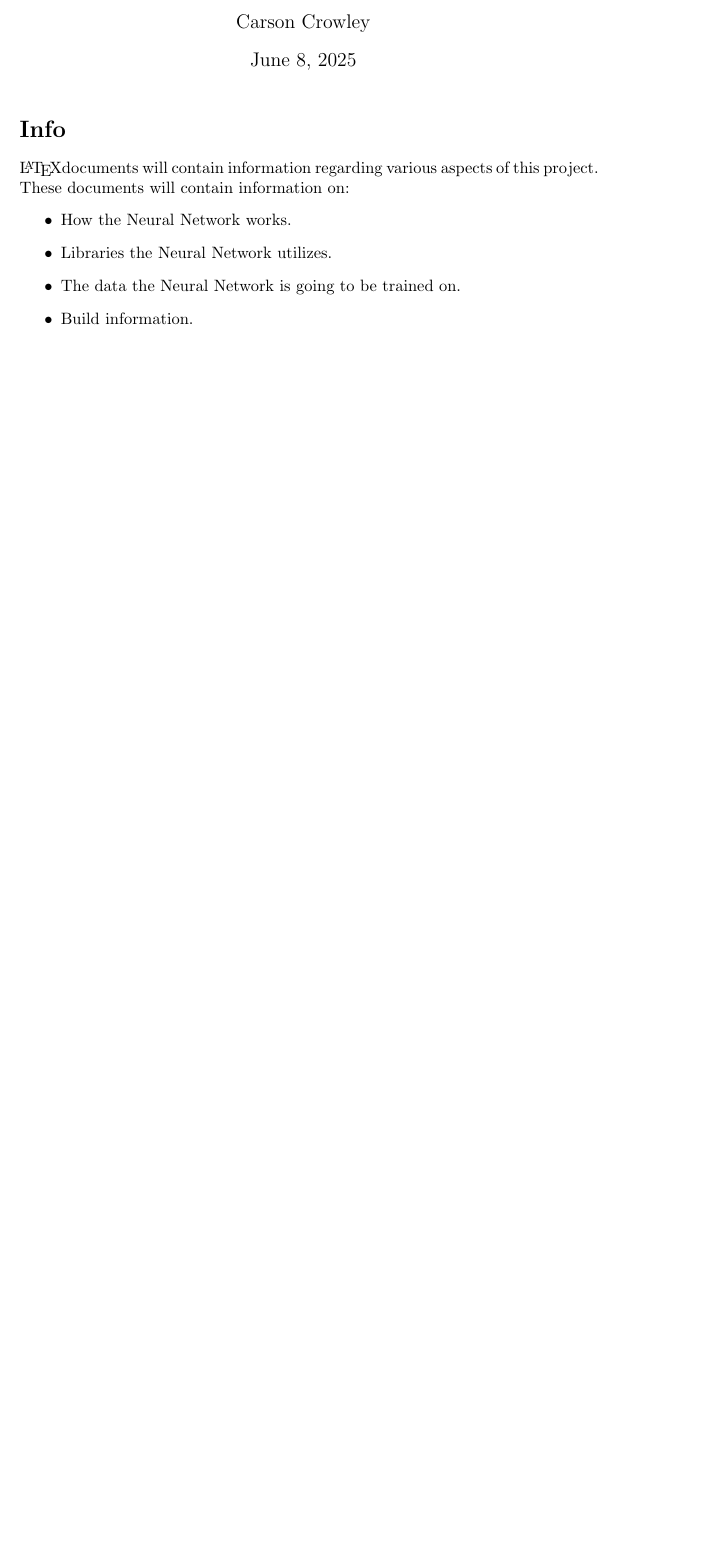
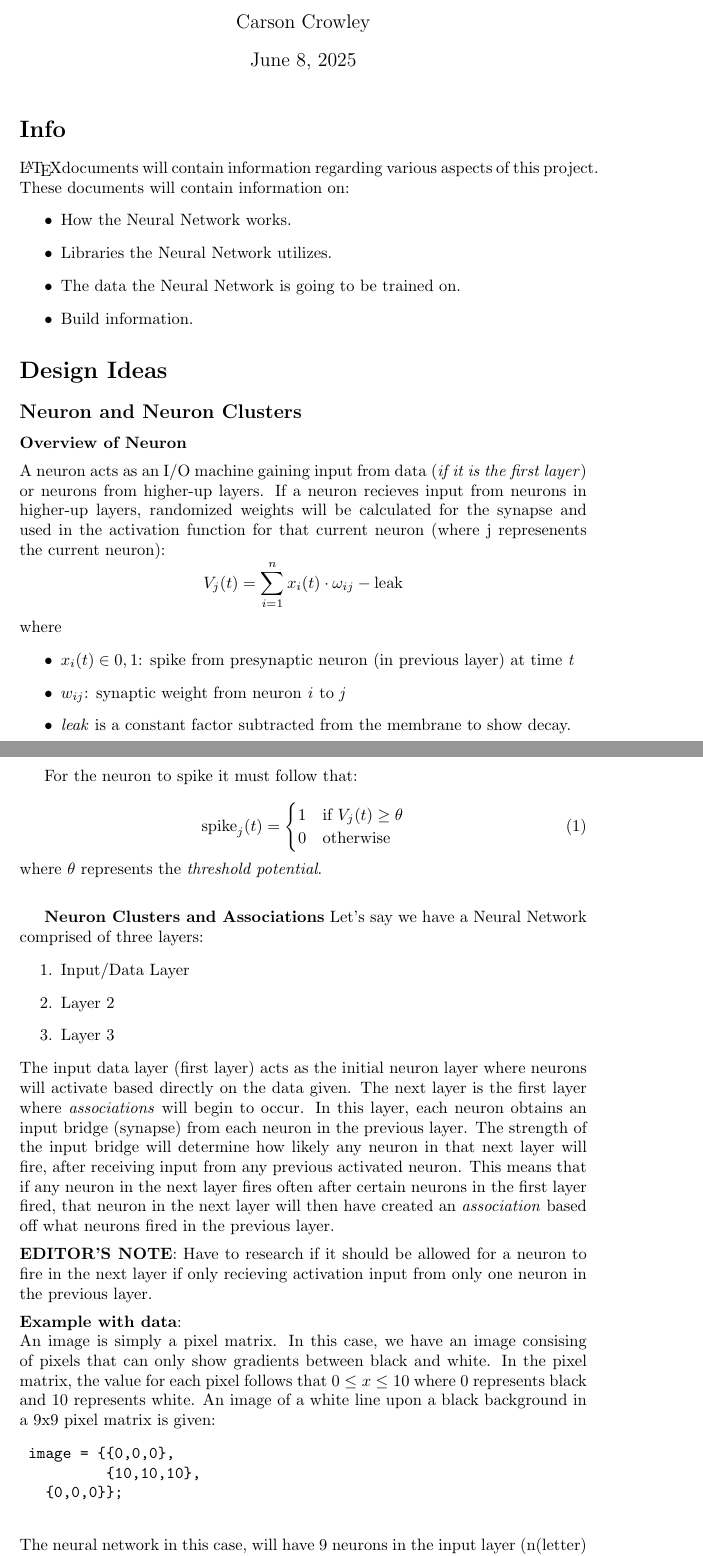
Before and after one commit to memorex-96/NeuralNetwork, a LaTeX document (documentations/ProjInfo/NNProject.tex): part of the page before the commit and two parts of pages 1 and 2 of 3 after it, the two joined at a grey line, cut so that both start at the same text, the shorter picture padded with empty space. Compiled offline with pdfLaTeX.

Commit message:
Updated NNProj Doc

```diff
--- a/documentations/ProjInfo/NNProject.tex
+++ b/documentations/ProjInfo/NNProject.tex
@@ -1,5 +1,5 @@
 \documentclass{article}
-
+\usepackage{amsmath}
 \title{Neural Network Project Information}
 \author{Carson Crowley}
 
@@ -15,3 +15,43 @@
 	\item Build information.
 \end{itemize}
 
+\section*{Design Ideas}
+\subsection*{Neuron and Neuron Clusters}
+\textbf{Overview of Neuron}\\[0.5em]
+A neuron acts as an I/O machine gaining input from data (\textit{if it is the first layer}) or neurons from higher-up layers. If a neuron recieves input from neurons in higher-up layers, randomized weights will be calculated for the synapse and used in the activation function for that current neuron (where j represenents the current neuron):
+\[V_j(t) = \sum_{i=1}^{n}x_i(t)\cdot \omega_{ij} - \text{leak}\]
+where
+\begin{itemize}
+	  \item	\(x_i(t) \in {0,1}\): spike from presynaptic neuron (in previous layer) at time \textit{t}
+	  \item \(w_{ij}\): synaptic weight from neuron \textit{i} to \textit{j}
+\item \textit{leak} is a constant factor subtracted from the membrane to show decay.
+\end{itemize}
+
+For the neuron to spike it must follow that: \\
+\begin{equation}
+	\text{spike}_j(t) =
+	\begin{cases}
+		1 & \text{if } V_j(t) \geq \theta \\
+		0 & \text{otherwise} \\
+	\end{cases}
+\end{equation}
+where \(\theta\) represents the \textit{threshold potential}. \\[0.5em]
+
+\textbf{Neuron Clusters and Associations}
+Let's say we have a Neural Network comprised of three layers:
+\begin{enumerate}
+	\item Input/Data Layer
+	\item Layer 2
+	\item Layer 3
+\end{enumerate}
+The input data layer (first layer) acts as the initial neuron layer where neurons will activate based directly on the data given. The next layer is the first layer where \textit{associations} will begin to occur. In this layer, each neuron obtains an input bridge (synapse) from each neuron in the previous layer. The strength of the input bridge will determine how likely any neuron in that next layer will fire, after receiving input from any previous activated neuron. This means that if any neuron in the next layer fires often after certain neurons in the first layer fired, that neuron in the next layer will then have created an \textit{association} based off what neurons fired in the previous layer. \\[0.5em]
+\textbf{EDITOR'S NOTE}: Have to research if it should be allowed for a neuron to fire in the next layer if only recieving activation input from only one neuron in the previous layer. \\[0.5em]
+\textbf{Example with data}: \\
+	An image is simply a pixel matrix. In this case, we have an image consising of pixels that can only show gradients between black and white. In the pixel matrix, the value for each pixel follows that \(0 \leq x \leq 10\) where 0 represents black and 10 represents white. An image of a white line upon a black background in a 9x9 pixel matrix is given:\begin{verbatim}
+	image = {{0,0,0},
+	         {10,10,10},
+		 {0,0,0}};
+	\end{verbatim}
+ The neural network in this case, will have 9 neurons in the input layer (n(letter) represents a neuron):
+ \begin{verbatim}
+ 	[0,0,0,10,10,10,0,0,0]
```
Also changed, not shown: documentations/ProjInfo/NNProject.pdf, documentations/ProjInfo/NNProject.tex (11 more changed lines), 5 other files.
